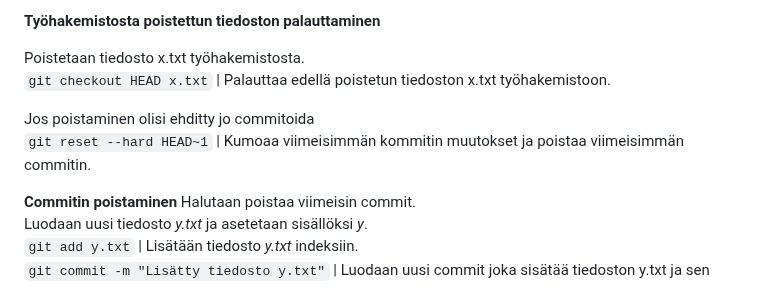
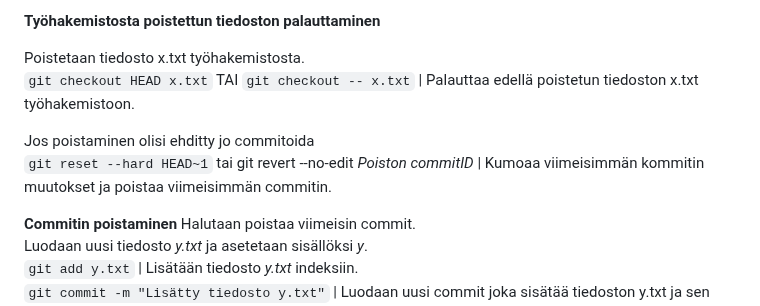
Before and after one commit to JouniJokelainen/public, a Markdown page: readme.md, the part around the change. Rendered like a GitHub page.

```diff
--- a/readme.md
+++ b/readme.md
@@ -148,10 +148,11 @@ Huomataan että commitoitu sisältö oli virhe ja se halutaan perua. Tarkastetaa
 **Työhakemistosta poistettun tiedoston palauttaminen**
 
 Poistetaan tiedosto x.txt työhakemistosta.
-`git checkout HEAD x.txt` | Palauttaa edellä poistetun tiedoston x.txt työhakemistoon.
+`git checkout HEAD x.txt` TAI `git checkout -- x.txt` | Palauttaa edellä poistetun tiedoston x.txt työhakemistoon.
 
 Jos poistaminen olisi ehditty jo commitoida
-`git reset --hard HEAD~1` | Kumoaa viimeisimmän kommitin muutokset ja poistaa viimeisimmän commitin.
+`git reset --hard HEAD~1` tai git revert --no-edit *Poiston commitID* | Kumoaa viimeisimmän kommitin muutokset ja poistaa viimeisimmän commitin.
+
 
 **Commitin poistaminen**
 Halutaan poistaa viimeisin commit.
```
